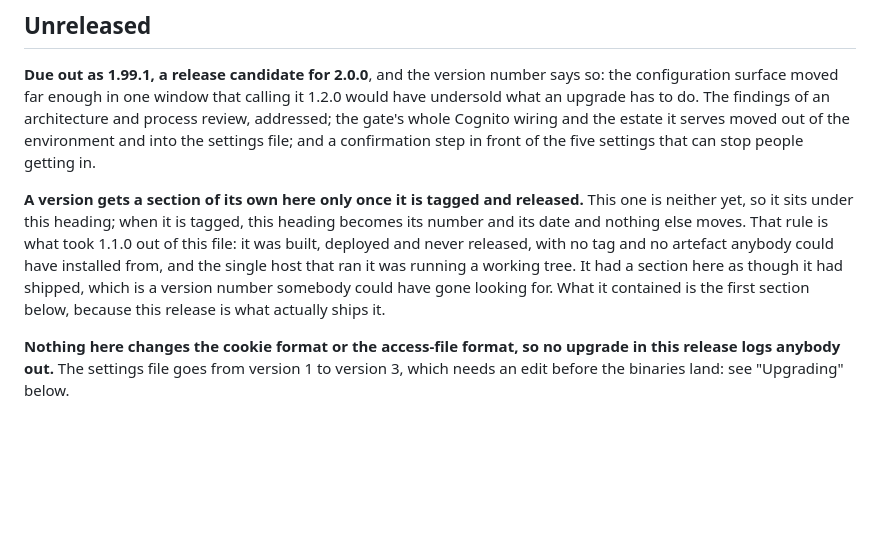
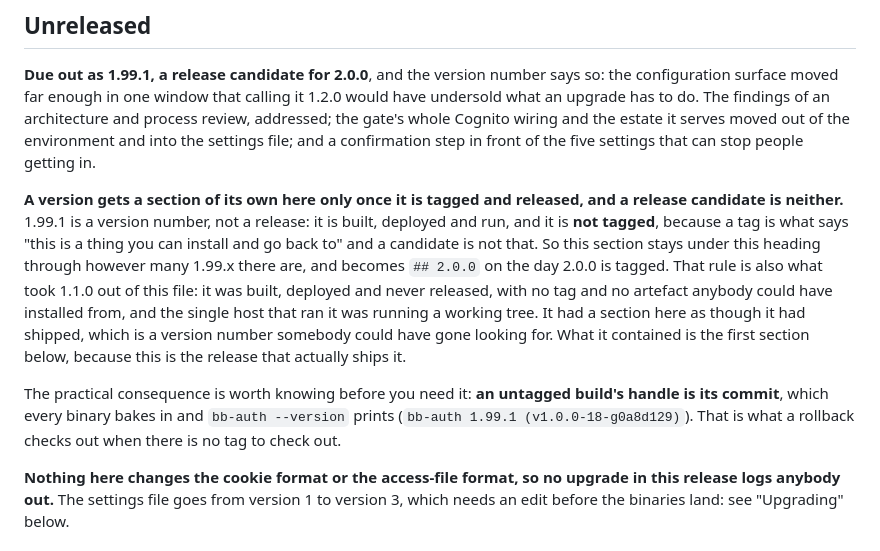
Before and after one commit to badbat75/bb-auth, a Markdown page: CHANGELOG.md, the part around the change. Drawn GitHub-style; blank space fills up the shorter version.

```diff
--- a/CHANGELOG.md
+++ b/CHANGELOG.md
@@ -29,13 +29,21 @@ addressed; the gate's whole Cognito wiring and the estate it serves moved out of
 environment and into the settings file; and a confirmation step in front of the five settings
 that can stop people getting in.
 
-**A version gets a section of its own here only once it is tagged and released.** This one is
-neither yet, so it sits under this heading; when it is tagged, this heading becomes its number
-and its date and nothing else moves. That rule is what took 1.1.0 out of this file: it was
-built, deployed and never released, with no tag and no artefact anybody could have installed
-from, and the single host that ran it was running a working tree. It had a section here as
-though it had shipped, which is a version number somebody could have gone looking for. What it
-contained is the first section below, because this release is what actually ships it.
+**A version gets a section of its own here only once it is tagged and released, and a
+release candidate is neither.** 1.99.1 is a version number, not a release: it is built,
+deployed and run, and it is **not tagged**, because a tag is what says "this is a thing you
+can install and go back to" and a candidate is not that. So this section stays under this
+heading through however many 1.99.x there are, and becomes `## 2.0.0` on the day 2.0.0 is
+tagged. That rule is also what took 1.1.0 out of this file: it was built, deployed and never
+released, with no tag and no artefact anybody could have installed from, and the single host
+that ran it was running a working tree. It had a section here as though it had shipped, which
+is a version number somebody could have gone looking for. What it contained is the first
+section below, because this is the release that actually ships it.
+
+The practical consequence is worth knowing before you need it: **an untagged build's handle is
+its commit**, which every binary bakes in and `bb-auth --version` prints
+(`bb-auth 1.99.1 (v1.0.0-18-g0a8d129)`). That is what a rollback checks out when there is no
+tag to check out.
 
 **Nothing here changes the cookie format or the access-file format, so no upgrade in this
 release logs anybody out.** The settings file goes from version 1 to version 3, which needs an
```
Also changed, not shown: README.md (+5 -3 lines), scripts/README.md (+7 -3 lines).
